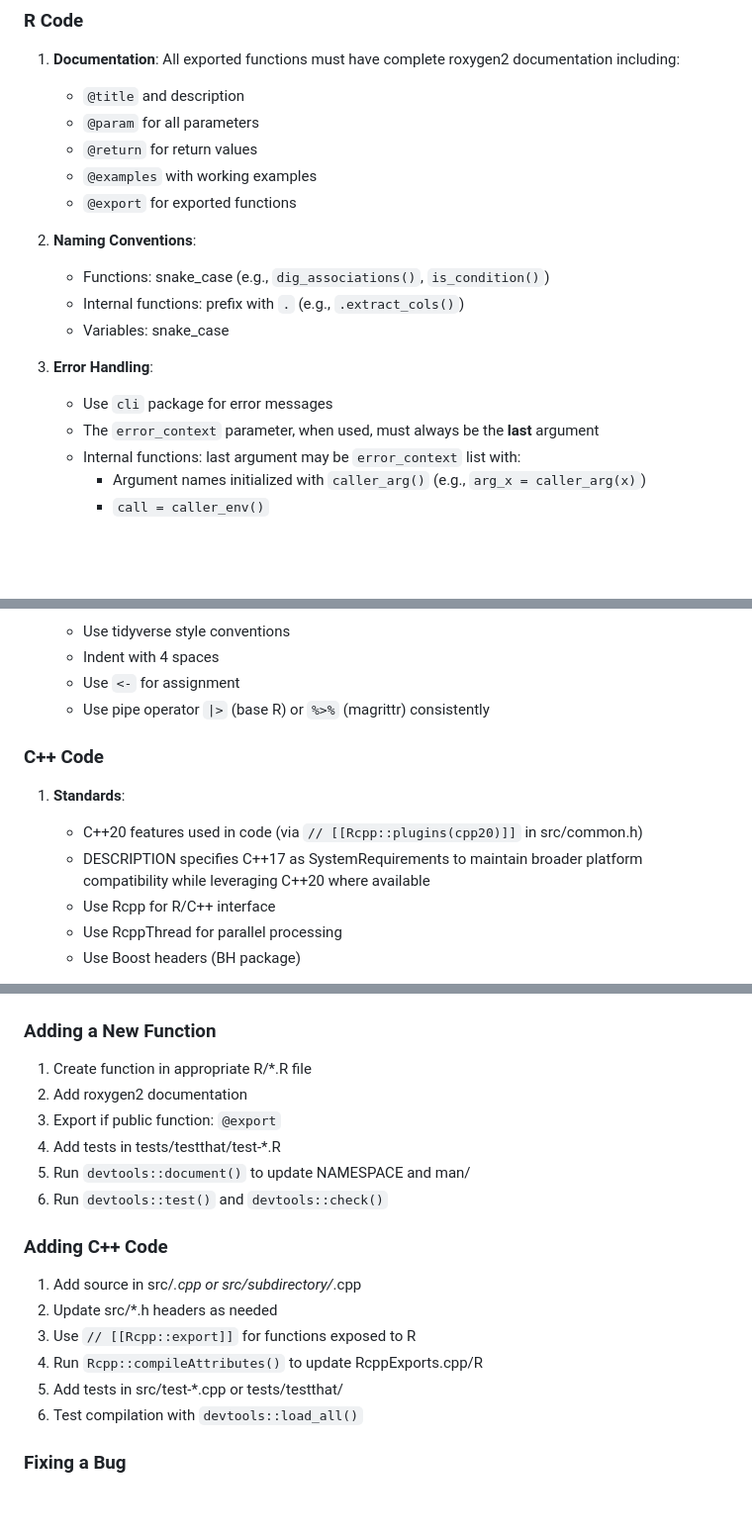
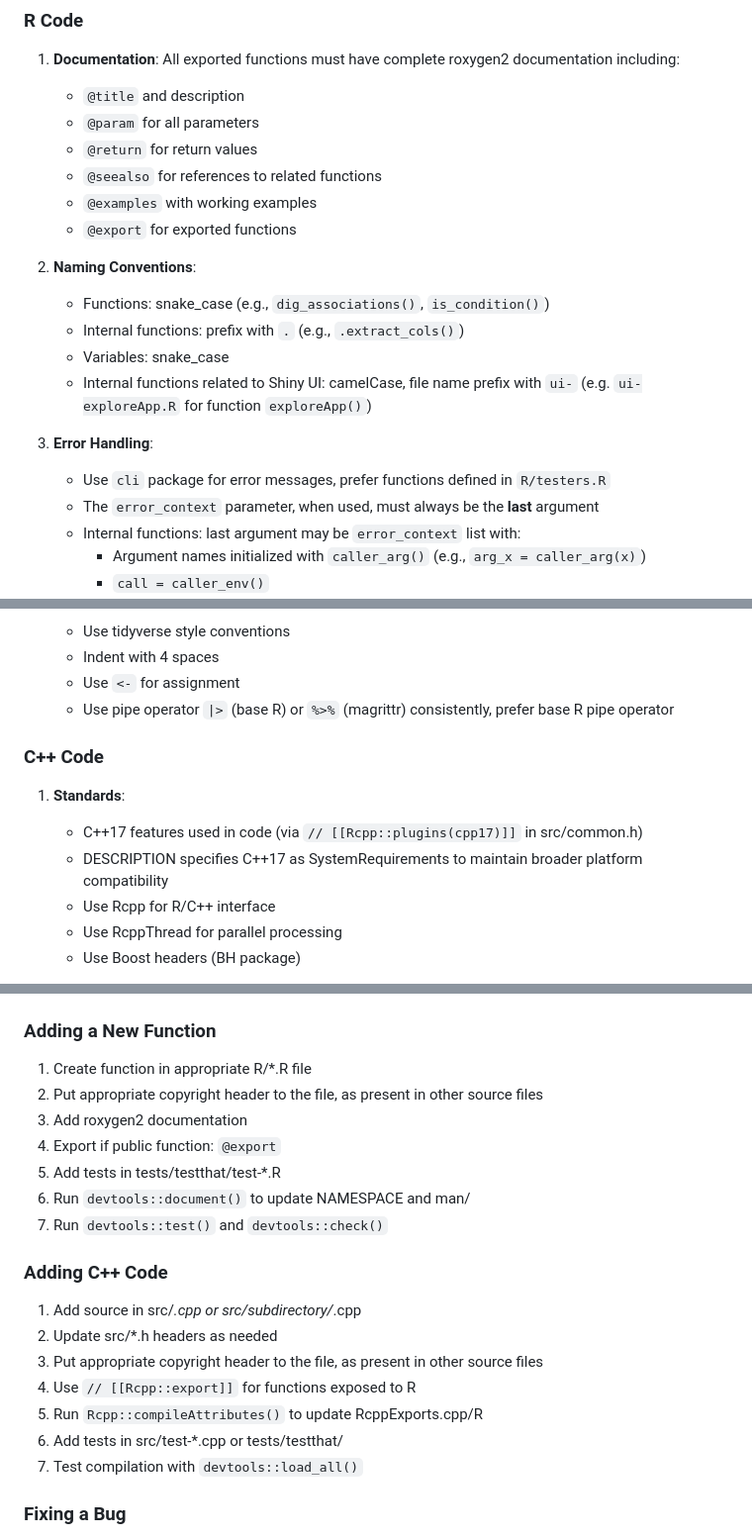
Before and after one commit to beerda/nuggets, a Markdown page: .github/copilot-instructions.md, 3 parts joined by grey strips. Shown: that part at 99% size. GitHub-like rendering; blank space fills up the shorter version.

Commit message:
Revise C++ standards and documentation guidelines
Updated documentation to clarify C++ version requirements and added copyright header instructions.

```diff
--- a/.github/copilot-instructions.md
+++ b/.github/copilot-instructions.md
@@ -47,6 +47,7 @@ devtools::build()
    - `@title` and description
    - `@param` for all parameters
    - `@return` for return values
+   - `@seealso` for references to related functions
    - `@examples` with working examples
    - `@export` for exported functions
 
@@ -54,9 +55,10 @@ devtools::build()
    - Functions: snake_case (e.g., `dig_associations()`, `is_condition()`)
    - Internal functions: prefix with `.` (e.g., `.extract_cols()`)
    - Variables: snake_case
+   - Internal functions related to Shiny UI: camelCase, file name prefix with `ui-` (e.g. `ui-exploreApp.R` for function `exploreApp()`)
 
 3. **Error Handling**:
-   - Use `cli` package for error messages
+   - Use `cli` package for error messages, prefer functions defined in `R/testers.R`
    - The `error_context` parameter, when used, must always be the **last** argument
    - Internal functions: last argument may be `error_context` list with:
      - Argument names initialized with `caller_arg()` (e.g., `arg_x = caller_arg(x)`)
@@ -72,13 +74,13 @@ devtools::build()
    - Use tidyverse style conventions
    - Indent with 4 spaces
    - Use `<-` for assignment
-   - Use pipe operator `|>` (base R) or `%>%` (magrittr) consistently
+   - Use pipe operator `|>` (base R) or `%>%` (magrittr) consistently, prefer base R pipe operator
 
 ### C++ Code
 
 1. **Standards**:
-   - C++20 features used in code (via `// [[Rcpp::plugins(cpp20)]]` in src/common.h)
-   - DESCRIPTION specifies C++17 as SystemRequirements to maintain broader platform compatibility while leveraging C++20 where available
+   - C++17 features used in code (via `// [[Rcpp::plugins(cpp17)]]` in src/common.h)
+   - DESCRIPTION specifies C++17 as SystemRequirements to maintain broader platform compatibility
    - Use Rcpp for R/C++ interface
    - Use RcppThread for parallel processing
    - Use Boost headers (BH package)
@@ -173,19 +175,21 @@ The package includes Shiny applications for interactive exploration:
 
 ### Adding a New Function
 1. Create function in appropriate R/*.R file
-2. Add roxygen2 documentation
-3. Export if public function: `@export`
-4. Add tests in tests/testthat/test-*.R
-5. Run `devtools::document()` to update NAMESPACE and man/
-6. Run `devtools::test()` and `devtools::check()`
+2. Put appropriate copyright header to the file, as present in other source files
+3. Add roxygen2 documentation
+4. Export if public function: `@export`
+5. Add tests in tests/testthat/test-*.R
+6. Run `devtools::document()` to update NAMESPACE and man/
+7. Run `devtools::test()` and `devtools::check()`
 
 ### Adding C++ Code
 1. Add source in src/*.cpp or src/subdirectory/*.cpp
 2. Update src/*.h headers as needed
-3. Use `// [[Rcpp::export]]` for functions exposed to R
-4. Run `Rcpp::compileAttributes()` to update RcppExports.cpp/R
-5. Add tests in src/test-*.cpp or tests/testthat/
-6. Test compilation with `devtools::load_all()`
+3. Put appropriate copyright header to the file, as present in other source files
+4. Use `// [[Rcpp::export]]` for functions exposed to R
+5. Run `Rcpp::compileAttributes()` to update RcppExports.cpp/R
+6. Add tests in src/test-*.cpp or tests/testthat/
+7. Test compilation with `devtools::load_all()`
 
 ### Fixing a Bug
 1. Add a failing test that reproduces the bug
```
Also changed, not shown: other parts of .github/copilot-instructions.md (+2 -2 lines).
